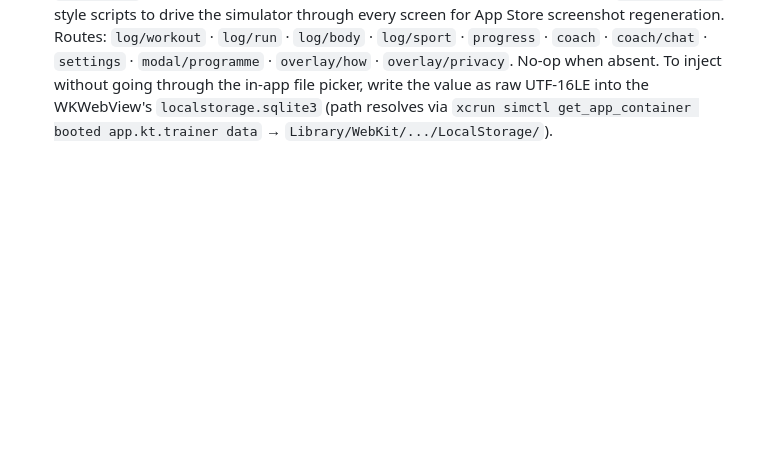
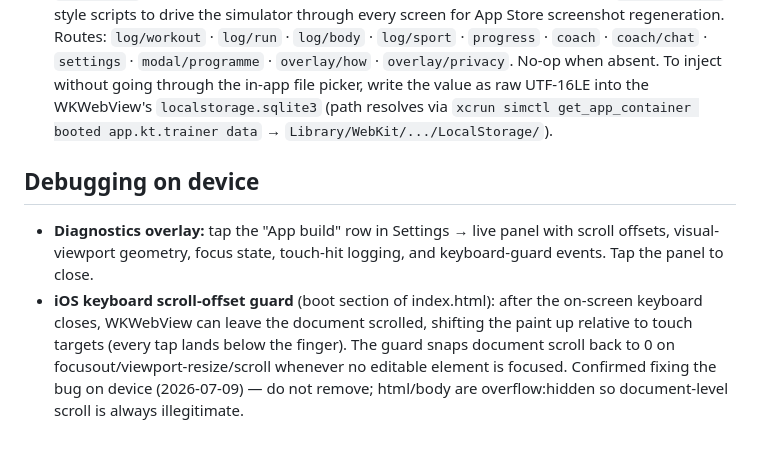
Before and after one commit to drizzy603/personal-trainer, a Markdown page: CLAUDE.md, the part around the change. GitHub-like rendering; blank space fills up the shorter version.

Commit message:
Document the diagnostics overlay and keyboard scroll-offset guard
User confirmed the guard fixes the on-device touch misalignment.

Co-Authored-By: Claude Fable 5 <noreply@anthropic.com>

```diff
--- a/CLAUDE.md
+++ b/CLAUDE.md
@@ -51,3 +51,7 @@ A single-file web training app with an AI coach, wrapped in a Capacitor 8 iOS sh
 - `kt_hk_imported` — set of HealthKit workout UUIDs already imported (dedup)
 - `kt_hk_last_sync` — cursor for incremental Apple Health imports
 - `kt_dev_nav` — read once at boot, dispatches navigation, deletes itself. Used by `/tmp/shoot.py`-style scripts to drive the simulator through every screen for App Store screenshot regeneration. Routes: `log/workout` · `log/run` · `log/body` · `log/sport` · `progress` · `coach` · `coach/chat` · `settings` · `modal/programme` · `overlay/how` · `overlay/privacy`. No-op when absent. To inject without going through the in-app file picker, write the value as raw UTF-16LE into the WKWebView's `localstorage.sqlite3` (path resolves via `xcrun simctl get_app_container booted app.kt.trainer data` → `Library/WebKit/.../LocalStorage/`).
+
+## Debugging on device
+- **Diagnostics overlay:** tap the "App build" row in Settings → live panel with scroll offsets, visual-viewport geometry, focus state, touch-hit logging, and keyboard-guard events. Tap the panel to close.
+- **iOS keyboard scroll-offset guard** (boot section of index.html): after the on-screen keyboard closes, WKWebView can leave the document scrolled, shifting the paint up relative to touch targets (every tap lands below the finger). The guard snaps document scroll back to 0 on focusout/viewport-resize/scroll whenever no editable element is focused. Confirmed fixing the bug on device (2026-07-09) — do not remove; html/body are overflow:hidden so document-level scroll is always illegitimate.
```
